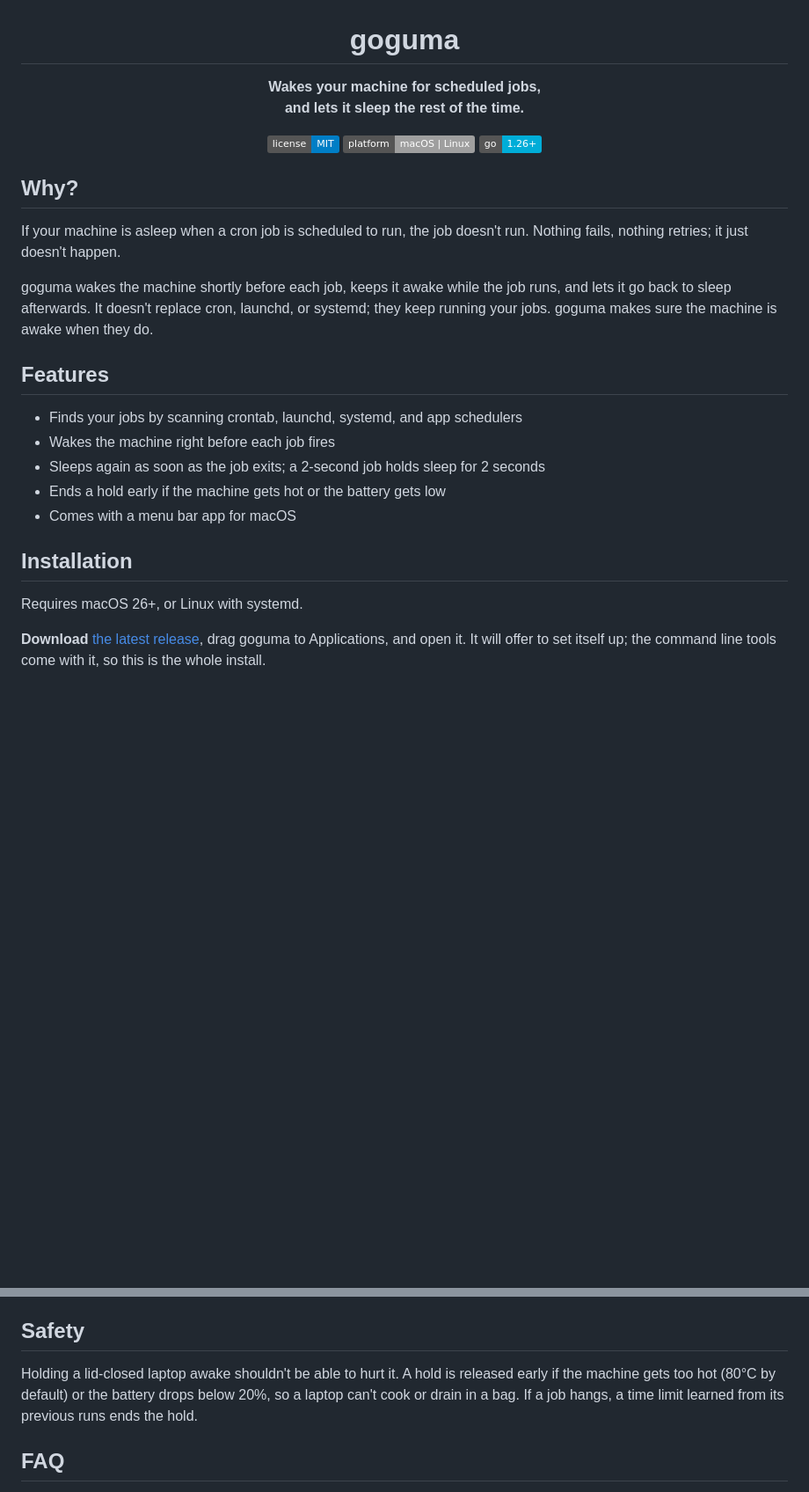
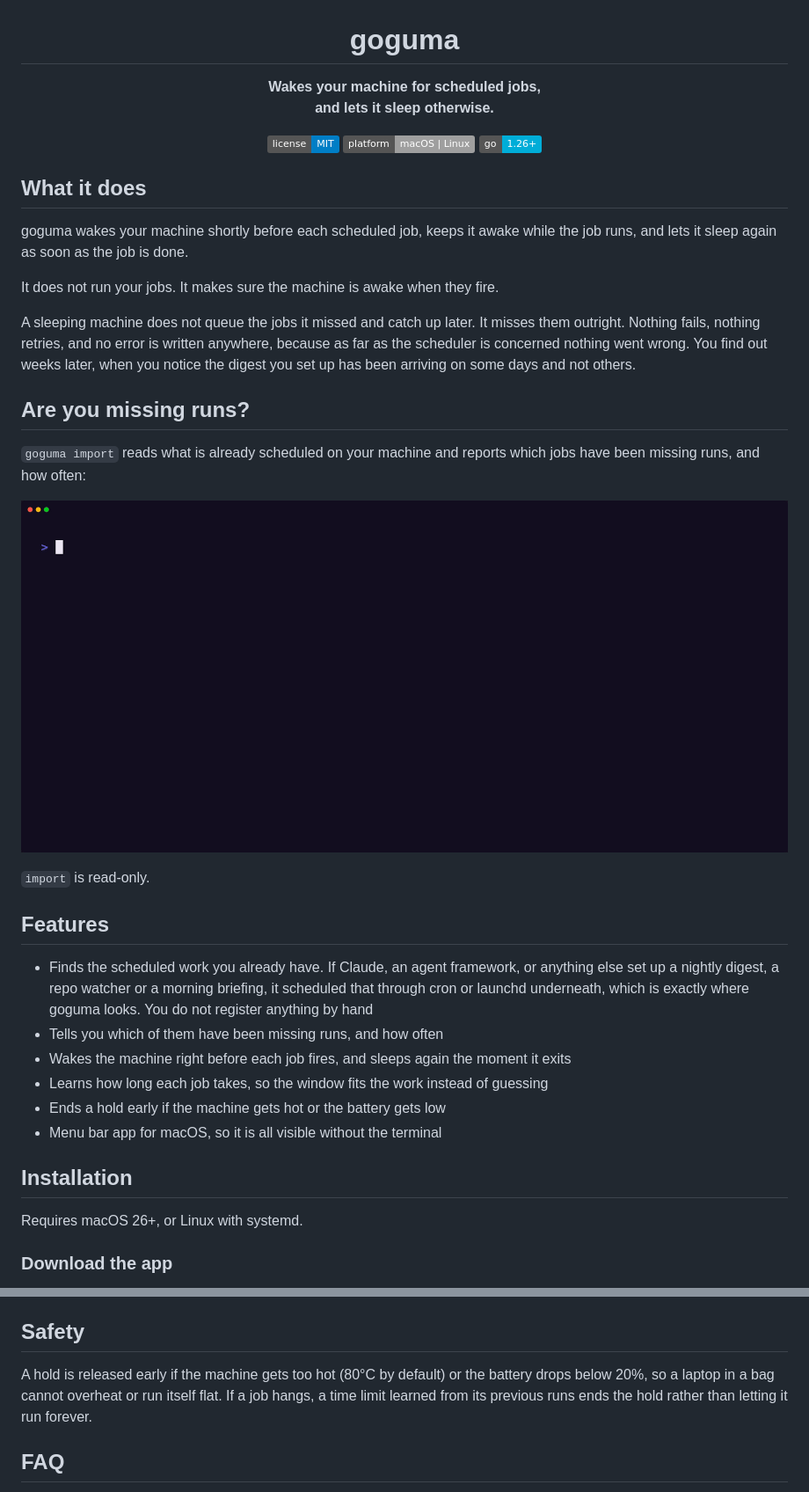
Before and after one commit to djnesmith/goguma, a Markdown page: README.md, 2 parts joined by grey strips. Shown at 88% size. GitHub-like rendering; pictures changed too: Docs/media/import.gif (added); badges without logos; blank space fills up the shorter version.

```diff
--- a/README.md
+++ b/README.md
@@ -2,7 +2,7 @@
 
 # goguma
 
-**Wakes your machine for scheduled jobs,<br>and lets it sleep the rest of the time.**
+**Wakes your machine for scheduled jobs,<br>and lets it sleep otherwise.**
 
 [![License](https://img.shields.io/badge/license-MIT-blue)](LICENSE)
 ![Platform](https://img.shields.io/badge/platform-macOS%20%7C%20Linux-lightgrey)
@@ -10,29 +10,49 @@
 
 </div>
 
-## Why?
+## What it does
 
-If your machine is asleep when a cron job is scheduled to run, the job
-doesn't run. Nothing fails, nothing retries; it just doesn't happen.
+goguma wakes your machine shortly before each scheduled job, keeps it awake
+while the job runs, and lets it sleep again as soon as the job is done.
 
-goguma wakes the machine shortly before each job, keeps it awake while the
-job runs, and lets it go back to sleep afterwards. It doesn't replace cron,
-launchd, or systemd; they keep running your jobs. goguma makes sure the
-machine is awake when they do.
+It does not run your jobs. It makes sure the machine is awake when they fire.
+
+A sleeping machine does not queue the jobs it missed and catch up later. It
+misses them outright. Nothing fails, nothing retries, and no error is written
+anywhere, because as far as the scheduler is concerned nothing went wrong. You
+find out weeks later, when you notice the digest you set up has been arriving
+on some days and not others.
+
+## Are you missing runs?
+
+`goguma import` reads what is already scheduled on your machine and reports
+which jobs have been missing runs, and how often:
+
+<div align="center">
+
+![goguma import finding jobs that have been silently missing runs](Docs/media/import.gif)
+
+</div>
+
+`import` is read-only.
 
 ## Features
 
-- Finds your jobs by scanning crontab, launchd, systemd, and app schedulers
-- Wakes the machine right before each job fires
-- Sleeps again as soon as the job exits; a 2-second job holds sleep for 2 seconds
+- Finds the scheduled work you already have. If Claude, an agent framework, or
+  anything else set up a nightly digest, a repo watcher or a morning briefing,
+  it scheduled that through cron or launchd underneath, which is exactly where
+  goguma looks. You do not register anything by hand
+- Tells you which of them have been missing runs, and how often
+- Wakes the machine right before each job fires, and sleeps again the moment
+  it exits
+- Learns how long each job takes, so the window fits the work instead of
+  guessing
 - Ends a hold early if the machine gets hot or the battery gets low
-- Comes with a menu bar app for macOS
+- Menu bar app for macOS, so it is all visible without the terminal
 
 ## Installation
 
 Requires macOS 26+, or Linux with systemd.
 
-**Download** [the latest release](https://github.com/junnam586/goguma/releases/latest),
-drag goguma to Applications, and open it. It will offer to set itself up; the
-command line tools come with it, so this is the whole install.
+### Download the app
 
@@ -105,10 +146,10 @@ start, end, and exit code, so the machine sleeps the moment the job is done:
 
 ## Safety
 
-Holding a lid-closed laptop awake shouldn't be able to hurt it. A hold is
-released early if the machine gets too hot (80°C by default) or the battery
-drops below 20%, so a laptop can't cook or drain in a bag. If a job hangs,
-a time limit learned from its previous runs ends the hold.
+A hold is released early if the machine gets too hot (80°C by default) or the
+battery drops below 20%, so a laptop in a bag cannot overheat or run itself
+flat. If a job hangs, a time limit learned from its previous runs ends the
+hold rather than letting it run forever.
 
 ## FAQ
 
```
Also changed, not shown: other parts of README.md (+27 -6 lines), Docs/media/jobs.png (added), Docs/media/menubar.png (added), Docs/media/safety.png (added), 13 other files.
